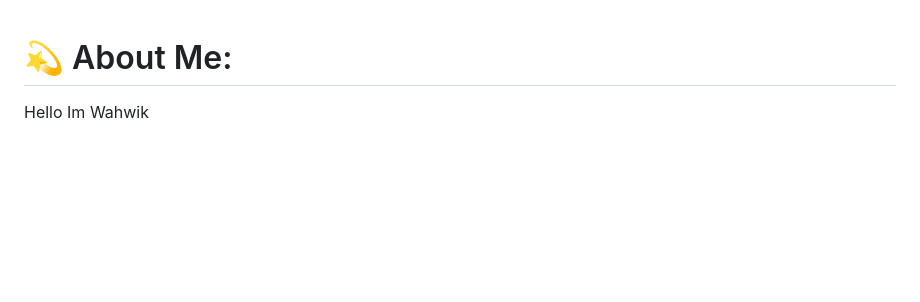
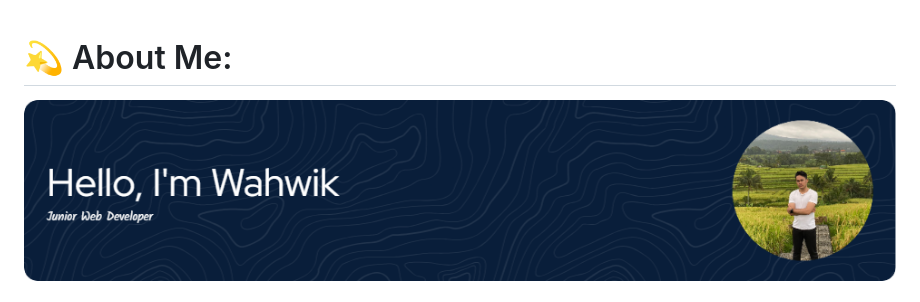
Before and after one commit to SatyaPranata/SatyaPranata, a Markdown page: README.md, the part around one of its changes. Rendered like a GitHub page; pictures changed too: img/github-header-image.png (added); blank space fills up the shorter version.

```diff
--- a/README.md
+++ b/README.md
@@ -1,4 +1,4 @@
 # 💫 About Me:
-Hello Im Wahwik
 
+![Wahwik](img/github-header-image.png)
 
```
Also changed, not shown: other parts of README.md (+58 -9 lines), 2 other files.
